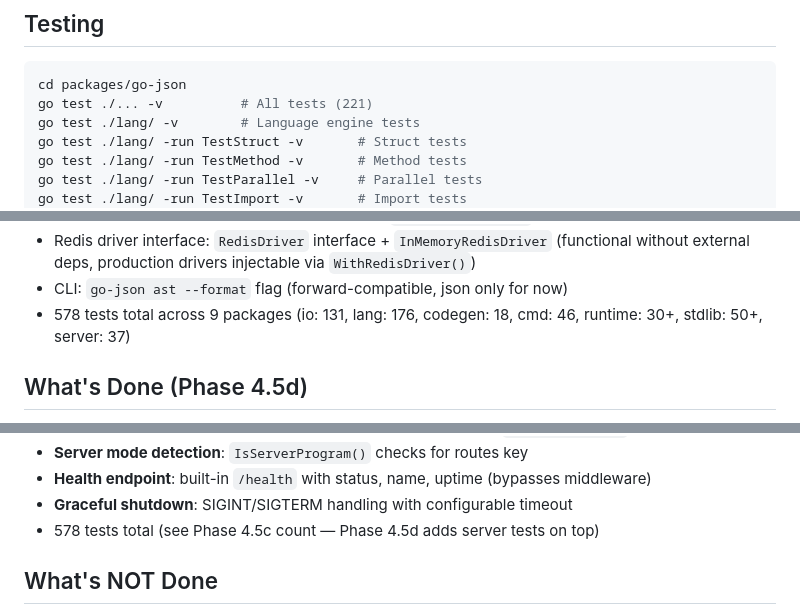
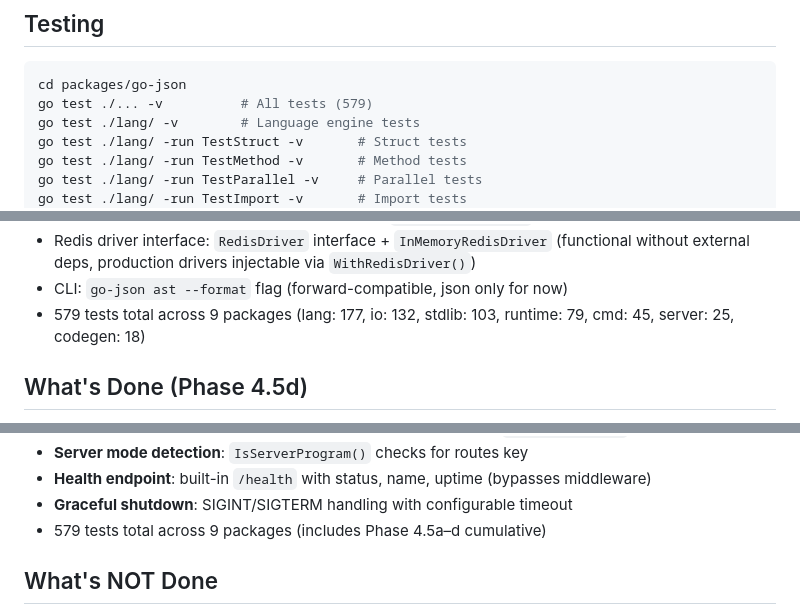
Before and after one commit to bitcode-framework/go-json, a Markdown page: AGENTS.md, 3 parts joined by grey strips. Rendered like a GitHub page.

Commit message:
docs(go-json): update test counts to 579 (post Phase 4.5a completion)

````diff
--- a/AGENTS.md
+++ b/AGENTS.md
@@ -99,7 +99,7 @@ packages/go-json/
 
 ```bash
 cd packages/go-json
-go test ./... -v          # All tests (221)
+go test ./... -v          # All tests (579)
 go test ./lang/ -v        # Language engine tests
 go test ./lang/ -run TestStruct -v       # Struct tests
 go test ./lang/ -run TestMethod -v       # Method tests
@@ -150,7 +150,7 @@ go test ./server/ -v                     # Server config, routing, handler tests
 - MongoDB driver interface: `MongoDriver` interface + `InMemoryMongoDriver` (functional without external deps, production drivers injectable via `WithMongoDriver()`)
 - Redis driver interface: `RedisDriver` interface + `InMemoryRedisDriver` (functional without external deps, production drivers injectable via `WithRedisDriver()`)
 - CLI: `go-json ast --format` flag (forward-compatible, json only for now)
-- 578 tests total across 9 packages (io: 131, lang: 176, codegen: 18, cmd: 46, runtime: 30+, stdlib: 50+, server: 37)
+- 579 tests total across 9 packages (lang: 177, io: 132, stdlib: 103, runtime: 79, cmd: 45, server: 25, codegen: 18)
 
 ## What's Done (Phase 4.5d)
 
@@ -181,7 +181,7 @@ go test ./server/ -v                     # Server config, routing, handler tests
 - **Server mode detection**: `IsServerProgram()` checks for routes key
 - **Health endpoint**: built-in `/health` with status, name, uptime (bypasses middleware)
 - **Graceful shutdown**: SIGINT/SIGTERM handling with configurable timeout
-- 578 tests total (see Phase 4.5c count — Phase 4.5d adds server tests on top)
+- 579 tests total across 9 packages (includes Phase 4.5a–d cumulative)
 
 ## What's NOT Done
 
````
Also changed, not shown: features.md (+1 -1 lines).
